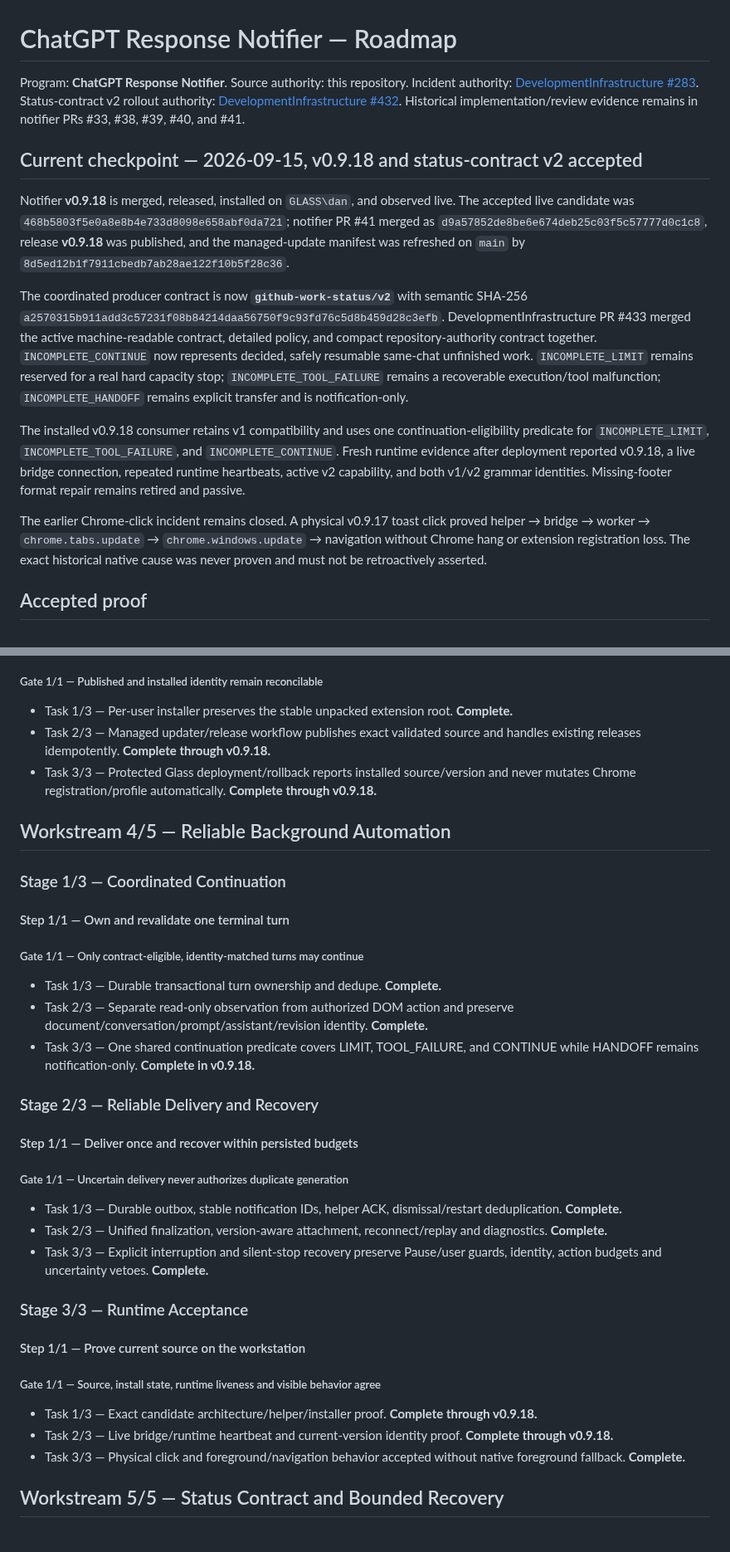
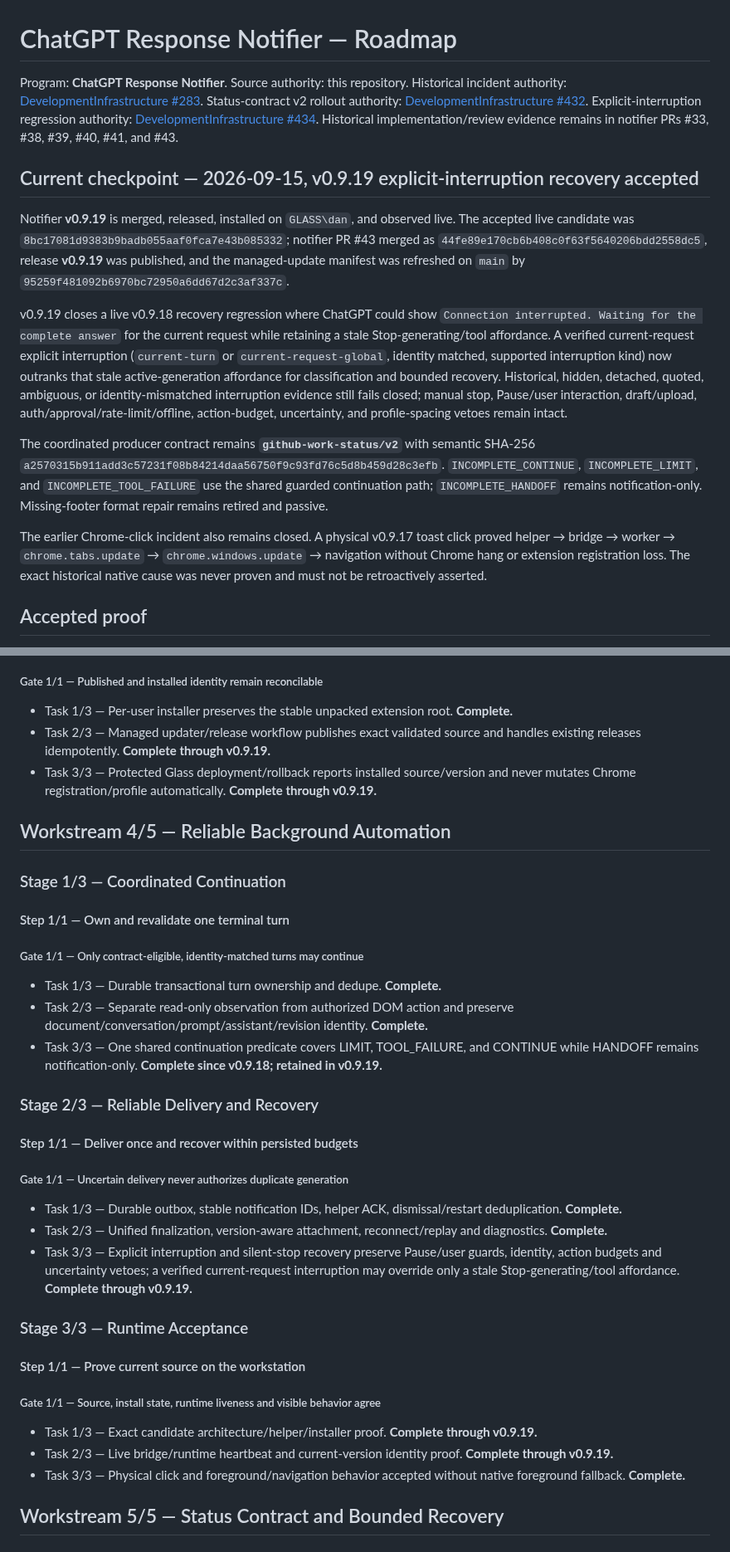
Before and after one commit to thatoneguydan/chatgpt-response-notifier, a Markdown page: ROADMAP.md, 2 parts joined by grey strips. Shown at 83% size. Rendered like a GitHub page.

Commit message:
Close out v0.9.19 explicit interruption recovery regression

```diff
--- a/ROADMAP.md
+++ b/ROADMAP.md
@@ -1,16 +1,16 @@
 # ChatGPT Response Notifier — Roadmap
 
-Program: **ChatGPT Response Notifier**. Source authority: this repository. Incident authority: [DevelopmentInfrastructure #283](https://github.com/thatoneguydan/DevelopmentInfrastructure/issues/283). Status-contract v2 rollout authority: [DevelopmentInfrastructure #432](https://github.com/thatoneguydan/DevelopmentInfrastructure/issues/432). Historical implementation/review evidence remains in notifier PRs #33, #38, #39, #40, and #41.
+Program: **ChatGPT Response Notifier**. Source authority: this repository. Historical incident authority: [DevelopmentInfrastructure #283](https://github.com/thatoneguydan/DevelopmentInfrastructure/issues/283). Status-contract v2 rollout authority: [DevelopmentInfrastructure #432](https://github.com/thatoneguydan/DevelopmentInfrastructure/issues/432). Explicit-interruption regression authority: [DevelopmentInfrastructure #434](https://github.com/thatoneguydan/DevelopmentInfrastructure/issues/434). Historical implementation/review evidence remains in notifier PRs #33, #38, #39, #40, #41, and #43.
 
-## Current checkpoint — 2026-09-15, v0.9.18 and status-contract v2 accepted
+## Current checkpoint — 2026-09-15, v0.9.19 explicit-interruption recovery accepted
 
-Notifier **v0.9.18** is merged, released, installed on `GLASS\dan`, and observed live. The accepted live candidate was `468b5803f5e0a8e8b4e733d8098e658abf0da721`; notifier PR #41 merged as `d9a57852de8be6e674deb25c03f5c57777d0c1c8`, release **v0.9.18** was published, and the managed-update manifest was refreshed on `main` by `8d5ed12b1f7911cbedb7ab28ae122f10b5f28c36`.
+Notifier **v0.9.19** is merged, released, installed on `GLASS\dan`, and observed live. The accepted live candidate was `8bc17081d9383b9badb055aaf0fca7e43b085332`; notifier PR #43 merged as `44fe89e170cb6b408c0f63f5640206bdd2558dc5`, release **v0.9.19** was published, and the managed-update manifest was refreshed on `main` by `95259f481092b6970bc72950a6dd67d2c3af337c`.
 
-The coordinated producer contract is now **`github-work-status/v2`** with semantic SHA-256 `a2570315b911add3c57231f08b84214daa56750f9c93fd76c5d8b459d28c3efb`. DevelopmentInfrastructure PR #433 merged the active machine-readable contract, detailed policy, and compact repository-authority contract together. `INCOMPLETE_CONTINUE` now represents decided, safely resumable same-chat unfinished work. `INCOMPLETE_LIMIT` remains reserved for a real hard capacity stop; `INCOMPLETE_TOOL_FAILURE` remains a recoverable execution/tool malfunction; `INCOMPLETE_HANDOFF` remains explicit transfer and is notification-only.
+v0.9.19 closes a live v0.9.18 recovery regression where ChatGPT could show `Connection interrupted. Waiting for the complete answer` for the current request while retaining a stale Stop-generating/tool affordance. A verified current-request explicit interruption (`current-turn` or `current-request-global`, identity matched, supported interruption kind) now outranks that stale active-generation affordance for classification and bounded recovery. Historical, hidden, detached, quoted, ambiguous, or identity-mismatched interruption evidence still fails closed; manual stop, Pause/user interaction, draft/upload, auth/approval/rate-limit/offline, action-budget, uncertainty, and profile-spacing vetoes remain intact.
 
-The installed v0.9.18 consumer retains v1 compatibility and uses one continuation-eligibility predicate for `INCOMPLETE_LIMIT`, `INCOMPLETE_TOOL_FAILURE`, and `INCOMPLETE_CONTINUE`. Fresh runtime evidence after deployment reported v0.9.18, a live bridge connection, repeated runtime heartbeats, active v2 capability, and both v1/v2 grammar identities. Missing-footer format repair remains retired and passive.
+The coordinated producer contract remains **`github-work-status/v2`** with semantic SHA-256 `a2570315b911add3c57231f08b84214daa56750f9c93fd76c5d8b459d28c3efb`. `INCOMPLETE_CONTINUE`, `INCOMPLETE_LIMIT`, and `INCOMPLETE_TOOL_FAILURE` use the shared guarded continuation path; `INCOMPLETE_HANDOFF` remains notification-only. Missing-footer format repair remains retired and passive.
 
-The earlier Chrome-click incident remains closed. A physical v0.9.17 toast click proved helper → bridge → worker → `chrome.tabs.update` → `chrome.windows.update` → navigation without Chrome hang or extension registration loss. The exact historical native cause was never proven and must not be retroactively asserted.
+The earlier Chrome-click incident also remains closed. A physical v0.9.17 toast click proved helper → bridge → worker → `chrome.tabs.update` → `chrome.windows.update` → navigation without Chrome hang or extension registration loss. The exact historical native cause was never proven and must not be retroactively asserted.
 
 ## Accepted proof
 
@@ -65,8 +69,8 @@ The earlier Chrome-click incident remains closed. A physical v0.9.17 toast click
 ##### Gate 1/1 — Published and installed identity remain reconcilable
 
 - Task 1/3 — Per-user installer preserves the stable unpacked extension root. **Complete.**
-- Task 2/3 — Managed updater/release workflow publishes exact validated source and handles existing releases idempotently. **Complete through v0.9.18.**
-- Task 3/3 — Protected Glass deployment/rollback reports installed source/version and never mutates Chrome registration/profile automatically. **Complete through v0.9.18.**
+- Task 2/3 — Managed updater/release workflow publishes exact validated source and handles existing releases idempotently. **Complete through v0.9.19.**
+- Task 3/3 — Protected Glass deployment/rollback reports installed source/version and never mutates Chrome registration/profile automatically. **Complete through v0.9.19.**
 
 ## Workstream 4/5 — Reliable Background Automation
 
@@ -78,7 +82,7 @@ The earlier Chrome-click incident remains closed. A physical v0.9.17 toast click
 
 - Task 1/3 — Durable transactional turn ownership and dedupe. **Complete.**
 - Task 2/3 — Separate read-only observation from authorized DOM action and preserve document/conversation/prompt/assistant/revision identity. **Complete.**
-- Task 3/3 — One shared continuation predicate covers LIMIT, TOOL_FAILURE, and CONTINUE while HANDOFF remains notification-only. **Complete in v0.9.18.**
+- Task 3/3 — One shared continuation predicate covers LIMIT, TOOL_FAILURE, and CONTINUE while HANDOFF remains notification-only. **Complete since v0.9.18; retained in v0.9.19.**
 
 ### Stage 2/3 — Reliable Delivery and Recovery
 
@@ -88,7 +92,7 @@ The earlier Chrome-click incident remains closed. A physical v0.9.17 toast click
 
 - Task 1/3 — Durable outbox, stable notification IDs, helper ACK, dismissal/restart deduplication. **Complete.**
 - Task 2/3 — Unified finalization, version-aware attachment, reconnect/replay and diagnostics. **Complete.**
-- Task 3/3 — Explicit interruption and silent-stop recovery preserve Pause/user guards, identity, action budgets and uncertainty vetoes. **Complete.**
+- Task 3/3 — Explicit interruption and silent-stop recovery preserve Pause/user guards, identity, action budgets and uncertainty vetoes; a verified current-request interruption may override only a stale Stop-generating/tool affordance. **Complete through v0.9.19.**
 
 ### Stage 3/3 — Runtime Acceptance
 
@@ -96,8 +100,8 @@ The earlier Chrome-click incident remains closed. A physical v0.9.17 toast click
 
 ##### Gate 1/1 — Source, install state, runtime liveness and visible behavior agree
 
-- Task 1/3 — Exact candidate architecture/helper/installer proof. **Complete through v0.9.18.**
-- Task 2/3 — Live bridge/runtime heartbeat and current-version identity proof. **Complete through v0.9.18.**
+- Task 1/3 — Exact candidate architecture/helper/installer proof. **Complete through v0.9.19.**
+- Task 2/3 — Live bridge/runtime heartbeat and current-version identity proof. **Complete through v0.9.19.**
 - Task 3/3 — Physical click and foreground/navigation behavior accepted without native foreground fallback. **Complete.**
 
 ## Workstream 5/5 — Status Contract and Bounded Recovery
```
Also changed, not shown: other parts of ROADMAP.md (+15 -11 lines).
